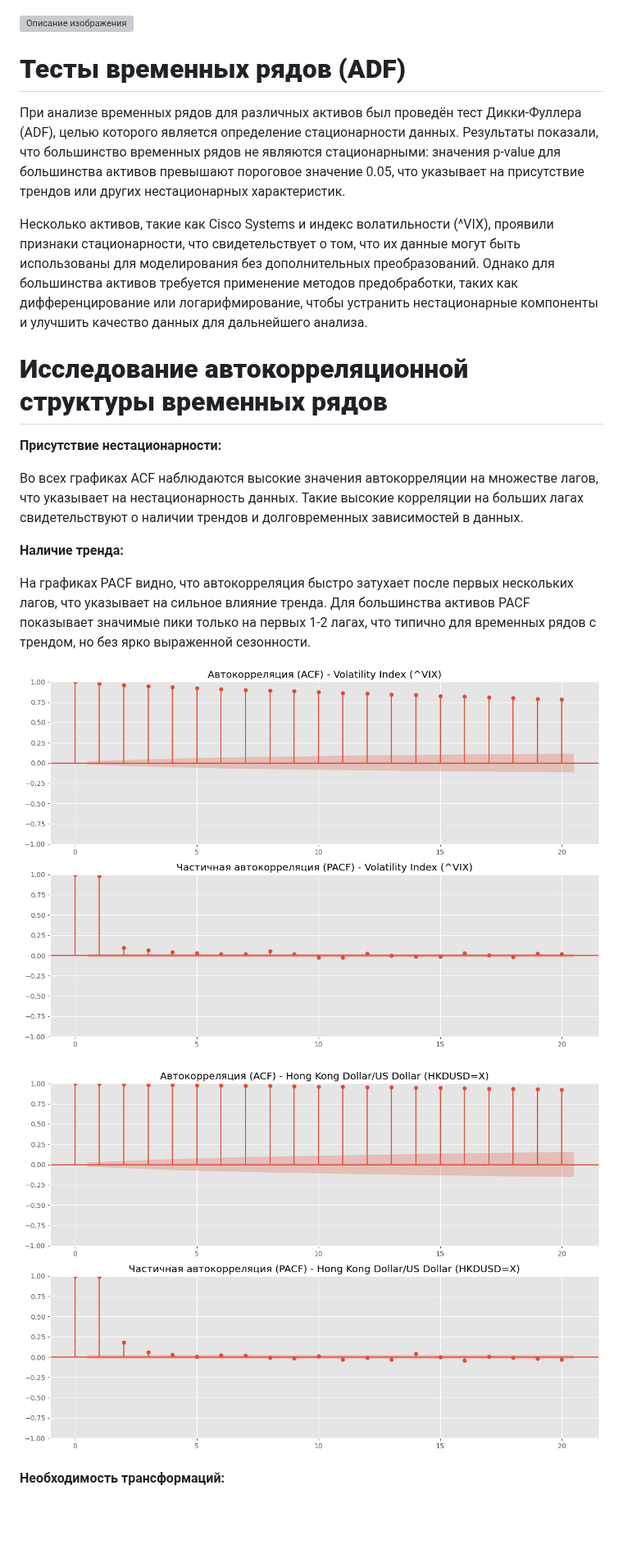
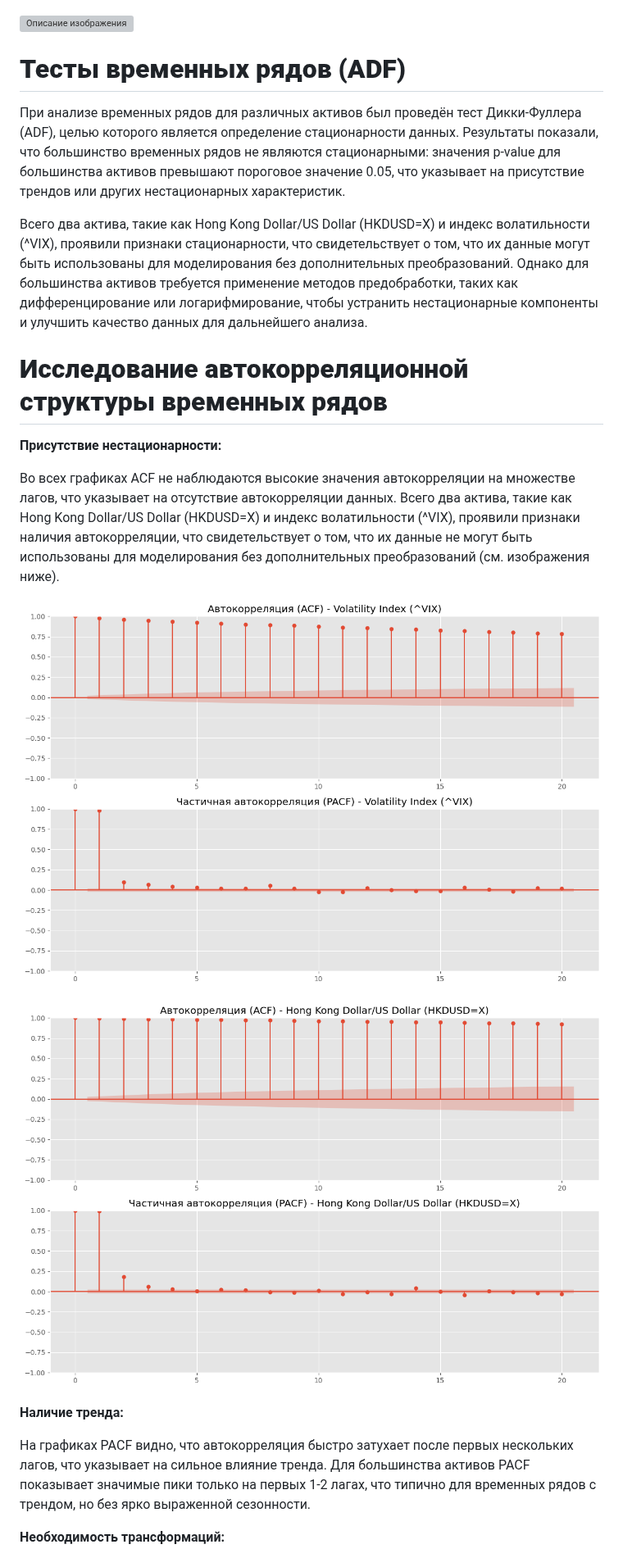
Before and after one commit to apukhaevaa/team74_stock_price_forecasting, a Markdown page: EDA.md, the part around one of its changes. Shown at 82% size. GitHub-like rendering; blank space fills up the shorter version; grey boxes are pictures that could not be loaded.

```diff
--- a/EDA.md
+++ b/EDA.md
@@ -513,35 +513,27 @@ TSLA (Tesla), демонстрирующая повышенную волатил
 
 
 
-
-
-
-
-
-
-
-
-
-
 # **Тесты временных рядов (ADF)** #
 
 При анализе временных рядов для различных активов был проведён тест  Дикки-Фуллера (ADF), целью которого является определение стационарности данных. Результаты показали, что большинство временных рядов не являются стационарными: значения p-value для большинства активов превышают пороговое значение 0.05, что указывает на присутствие трендов или других нестационарных характеристик.
 
-Несколько активов, такие как Cisco Systems и индекс волатильности (^VIX), проявили признаки стационарности, что свидетельствует о том, что их данные могут быть использованы для моделирования без дополнительных преобразований. Однако для большинства активов требуется применение методов предобработки, таких как дифференцирование или логарифмирование, чтобы устранить нестационарные компоненты и улучшить качество данных для дальнейшего анализа.
+Всего два актива, такие как Hong Kong Dollar/US Dollar (HKDUSD=X) и индекс волатильности (^VIX), проявили признаки стационарности, что свидетельствует о том, что их данные могут быть использованы для моделирования без дополнительных преобразований. Однако для большинства активов требуется применение методов предобработки, таких как дифференцирование или логарифмирование, чтобы устранить нестационарные компоненты и улучшить качество данных для дальнейшего анализа.
 
 # **Исследование автокорреляционной структуры временных рядов** #
 
 **Присутствие нестационарности:**
 
-Во всех графиках ACF наблюдаются высокие значения автокорреляции на множестве лагов, что указывает на нестационарность данных. Такие высокие корреляции на больших лагах свидетельствуют о наличии трендов и долговременных зависимостей в данных.
+Во всех графиках ACF не наблюдаются высокие значения автокорреляции на множестве лагов, что указывает на отсутствие автокорреляции данных. Всего два актива, такие как Hong Kong Dollar/US Dollar (HKDUSD=X) и индекс волатильности (^VIX), проявили признаки наличия автокорреляции, что свидетельствует о том, что их данные не могут быть использованы для моделирования без дополнительных преобразований (см. изображения ниже).
+
+![Описание изображения](./images/output_4.png)
+
+![Описание изображения](./images/output_5.png)
 
 **Наличие тренда:**
 
 На графиках PACF видно, что автокорреляция быстро затухает после первых нескольких лагов, что указывает на сильное влияние тренда. Для большинства активов PACF показывает значимые пики только на первых 1-2 лагах, что типично для временных рядов с трендом, но без ярко выраженной сезонности.
 
-![Описание изображения](./images/output_4.png)
 
-![Описание изображения](./images/output_5.png)
 
 **Необходимость трансформаций:**
 
```
Also changed, not shown: other parts of EDA.md (+8 -4 lines).
